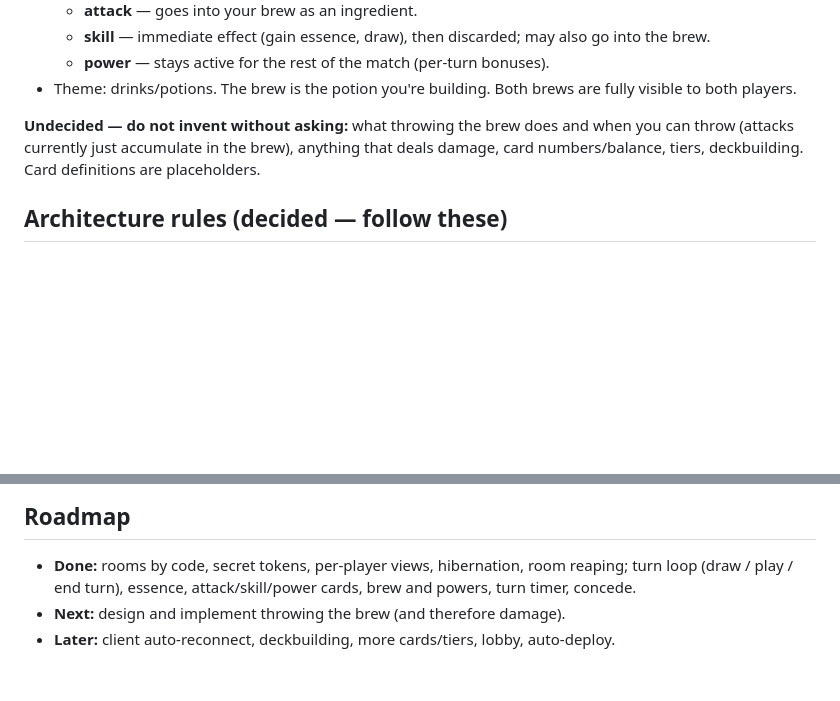
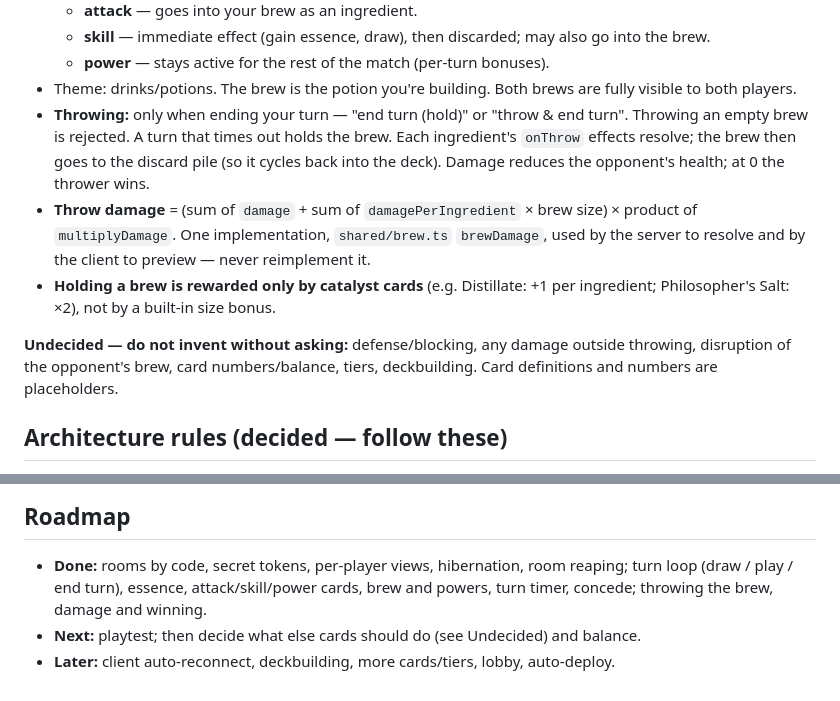
Before and after one commit to kyang0617/shayken, a Markdown page: CLAUDE.md, 2 parts joined by grey strips. Rendered like a GitHub page; blank space fills up the shorter version.

Commit message:
CLAUDE.md: record throwing rules and damage formula
Co-Authored-By: Claude Opus 5.5 <noreply@anthropic.com>

```diff
--- a/CLAUDE.md
+++ b/CLAUDE.md
@@ -19,10 +19,19 @@ when making changes — the owner wants to understand the code, not just have it
   - **power** — stays active for the rest of the match (per-turn bonuses).
 - Theme: drinks/potions. The brew is the potion you're building. Both brews are fully visible
   to both players.
+- **Throwing:** only when ending your turn — "end turn (hold)" or "throw & end turn". Throwing
+  an empty brew is rejected. A turn that times out holds the brew. Each ingredient's `onThrow`
+  effects resolve; the brew then goes to the discard pile (so it cycles back into the deck).
+  Damage reduces the opponent's health; at 0 the thrower wins.
+- **Throw damage** = (sum of `damage` + sum of `damagePerIngredient` × brew size) × product of
+  `multiplyDamage`. One implementation, `shared/brew.ts` `brewDamage`, used by the server to
+  resolve and by the client to preview — never reimplement it.
+- **Holding a brew is rewarded only by catalyst cards** (e.g. Distillate: +1 per ingredient;
+  Philosopher's Salt: ×2), not by a built-in size bonus.
 
-**Undecided — do not invent without asking:** what throwing the brew does and when you can
-throw (attacks currently just accumulate in the brew), anything that deals damage, card
-numbers/balance, tiers, deckbuilding. Card definitions are placeholders.
+**Undecided — do not invent without asking:** defense/blocking, any damage outside throwing,
+disruption of the opponent's brew, card numbers/balance, tiers, deckbuilding. Card
+definitions and numbers are placeholders.
 
 ## Architecture rules (decided — follow these)
 
@@ -91,6 +100,6 @@ numbers/balance, tiers, deckbuilding. Card definitions are placeholders.
 
 - **Done:** rooms by code, secret tokens, per-player views, hibernation, room reaping;
   turn loop (draw / play / end turn), essence, attack/skill/power cards, brew and powers,
-  turn timer, concede.
-- **Next:** design and implement throwing the brew (and therefore damage).
+  turn timer, concede; throwing the brew, damage and winning.
+- **Next:** playtest; then decide what else cards should do (see Undecided) and balance.
 - **Later:** client auto-reconnect, deckbuilding, more cards/tiers, lobby, auto-deploy.
```
